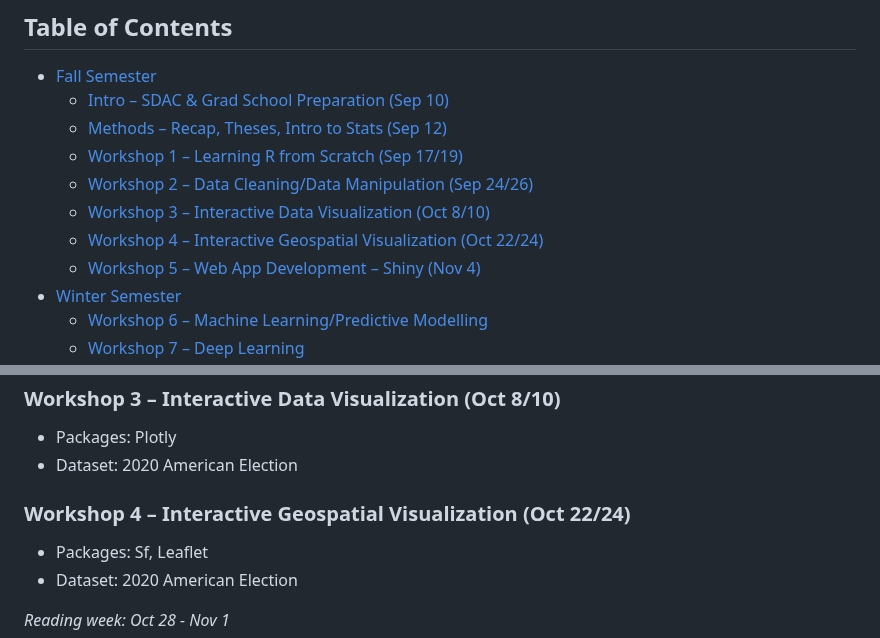
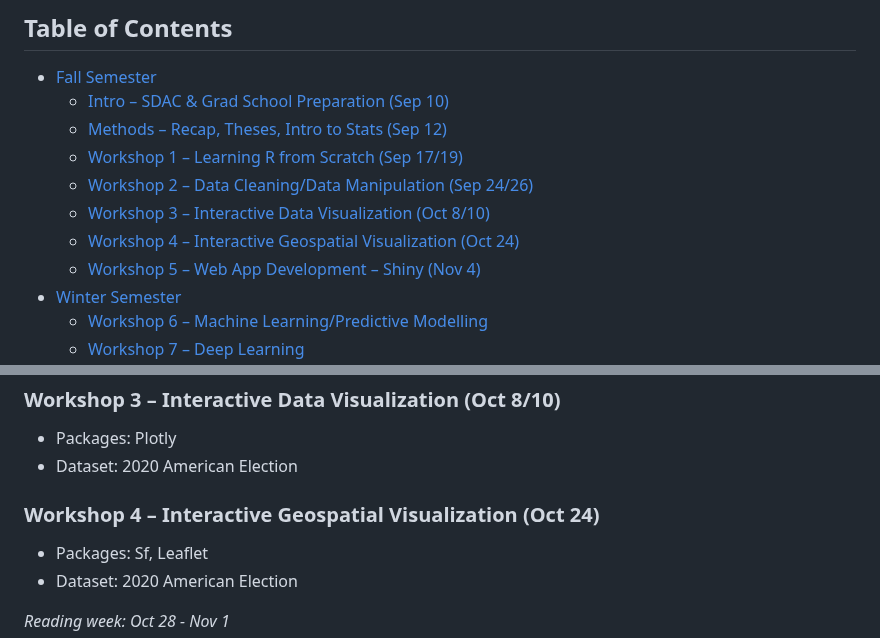
Before and after one commit to PSSA-SDAC/sdac, a Markdown page: README.md, 2 parts joined by grey strips. GitHub-like rendering.

```diff
--- a/README.md
+++ b/README.md
@@ -22,7 +22,7 @@ Through workshops, projects, and competitions, students will learn to analyze an
     - [Workshop 1 – Learning R from Scratch (Sep 17/19)](#workshop-1--learning-r-from-scratch-sep-1719)
     - [Workshop 2 – Data Cleaning/Data Manipulation (Sep 24/26)](#workshop-2--data-cleaningdata-manipulation-sep-2426)
     - [Workshop 3 – Interactive Data Visualization (Oct 8/10)](#workshop-3--interactive-data-visualization-oct-810)
-    - [Workshop 4 – Interactive Geospatial Visualization (Oct 22/24)](#workshop-4--interactive-geospatial-visualization-oct-2224)
+    - [Workshop 4 – Interactive Geospatial Visualization (Oct 24)](#workshop-4--interactive-geospatial-visualization-oct-2224)
     - [Workshop 5 – Web App Development – Shiny (Nov 4)](#workshop-5--web-app-development--shiny-nov-4)
 - [Winter Semester](#winter-semester)
     - [Workshop 6 – Machine Learning/Predictive Modelling](#workshop-6--machine-learningpredictive-modelling)
@@ -65,7 +65,7 @@ SDAC workshops are designed to provide hands-on experience in data analysis usin
 - Packages: Plotly
 - Dataset: 2020 American Election
 
-### Workshop 4 – Interactive Geospatial Visualization (Oct 22/24)
+### Workshop 4 – Interactive Geospatial Visualization (Oct 24)
 - Packages: Sf, Leaflet
 - Dataset: 2020 American Election
 
```
